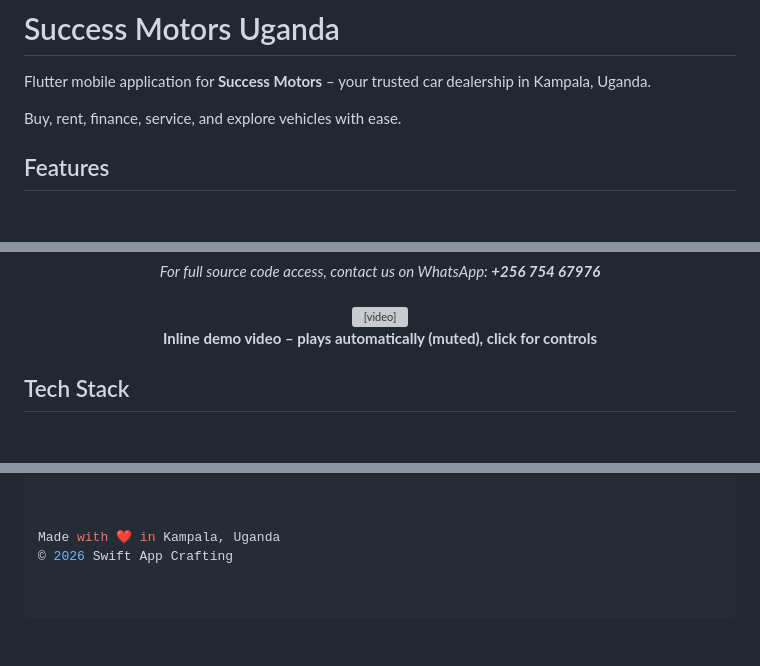
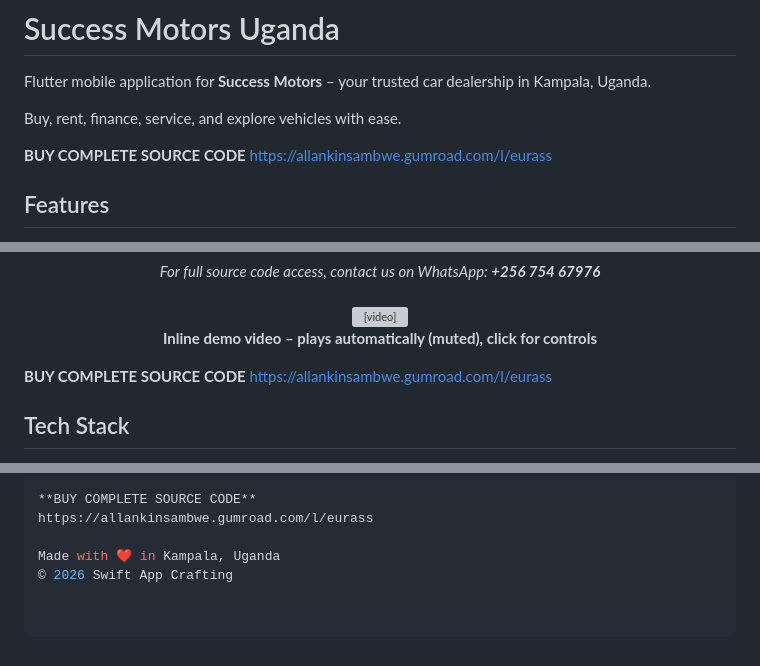
Before and after one commit to Allan-KellyKinsambwe/success-motors, a Markdown page: README.md, 3 parts joined by grey strips. Rendered like a GitHub page; blank space fills up the shorter version; grey boxes are pictures that could not be loaded.

Commit message:
Update README to include source code purchase link
Added a link to buy the complete source code multiple times in the README. Removed contributor section.

```diff
--- a/README.md
+++ b/README.md
@@ -3,6 +3,9 @@
 Flutter mobile application for **Success Motors** – your trusted car dealership in Kampala, Uganda.
 
 Buy, rent, finance, service, and explore vehicles with ease.
+
+**BUY COMPLETE SOURCE CODE**
+https://allankinsambwe.gumroad.com/l/eurass
 
 ## Features
 
@@ -102,6 +105,9 @@ Full high-quality walkthrough of customer + admin flows (original sharp version,
   <br>
   <strong>Inline demo video – plays automatically (muted), click for controls</strong>
 </p>
+
+**BUY COMPLETE SOURCE CODE**
+https://allankinsambwe.gumroad.com/l/eurass
 
 
 ## Tech Stack
@@ -379,6 +374,7 @@ Thanks goes to these wonderful people!
 Want to contribute? Feel free to open issues, submit pull requests, or reach out!
 
-
+**BUY COMPLETE SOURCE CODE**
+https://allankinsambwe.gumroad.com/l/eurass
 
 Made with ❤️ in Kampala, Uganda
 © 2026 Swift App Crafting
```
Also changed, not shown: other parts of README.md (+0 -11 lines).
